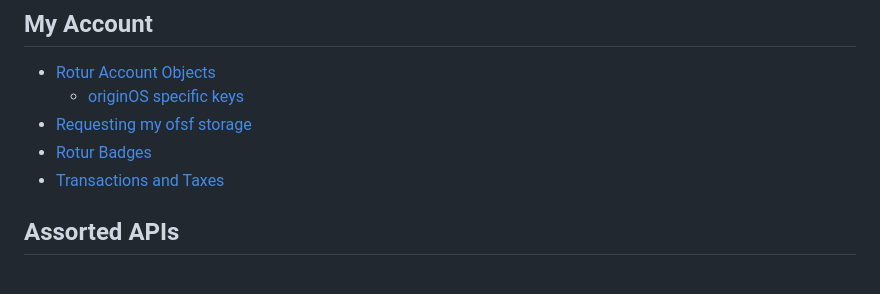
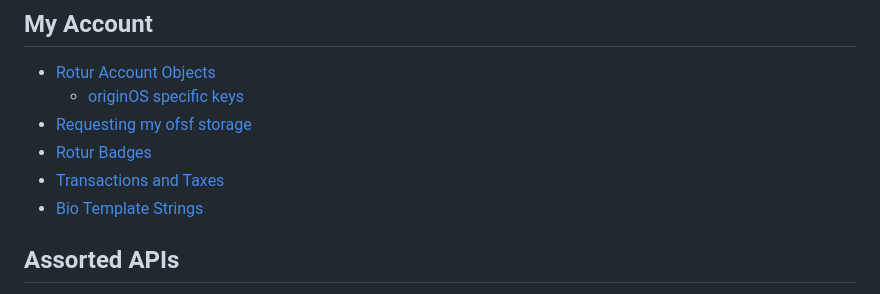
Before and after one commit to RoturTW/docs, a Markdown page: SUMMARY.md, the part around the change. Rendered like a GitHub page.

Commit message:
add bio templates to the docs

```diff
--- a/SUMMARY.md
+++ b/SUMMARY.md
@@ -25,6 +25,7 @@
 * [Requesting my ofsf storage](my-account/requesting-my-ofsf-storage.md)
 * [Rotur Badges](my-account/rotur-badges.md)
 * [Transactions and Taxes](my-account/transactions-and-taxes.md)
+* [Bio Template Strings](my-account/bio-templates.md)
 
 ## Assorted APIs
 
```
Also changed, not shown: my-account/bio-templates.md (added, +50 -0 lines).
